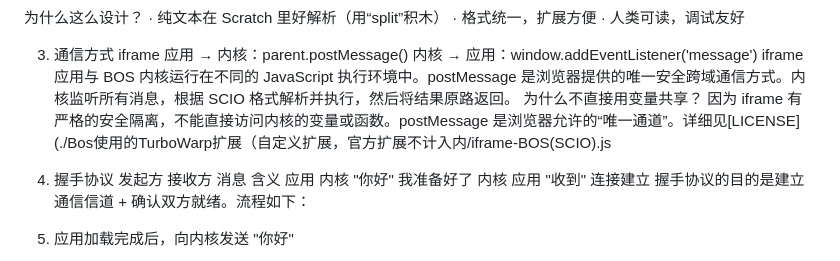
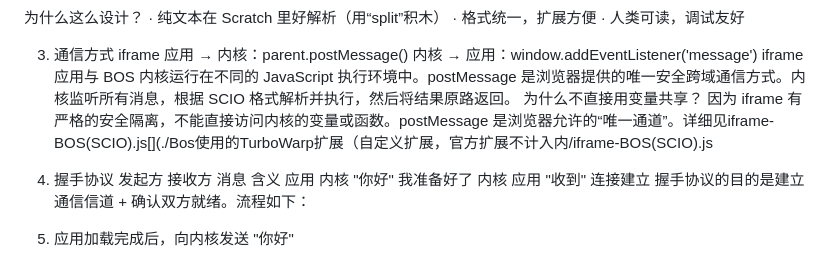
Before and after one commit to qpwq1/Basic-Operating-System-BOS-, a Markdown page: doc/Simple-Communication-Input-Output(S-C-I-O).md, the part around the change. GitHub-like rendering.

```diff
--- a/doc/Simple-Communication-Input-Output(S-C-I-O).md
+++ b/doc/Simple-Communication-Input-Output(S-C-I-O).md
@@ -27,7 +27,7 @@ iframe 应用 → 内核：parent.postMessage()
 内核 → 应用：window.addEventListener('message')
 iframe 应用与 BOS 内核运行在不同的 JavaScript 执行环境中。postMessage 是浏览器提供的唯一安全跨域通信方式。内核监听所有消息，根据 SCIO 格式解析并执行，然后将结果原路返回。
 为什么不直接用变量共享？
-因为 iframe 有严格的安全隔离，不能直接访问内核的变量或函数。postMessage 是浏览器允许的“唯一通道”。详细见[LICENSE](./Bos使用的TurboWarp扩展（自定义扩展，官方扩展不计入内/iframe-BOS(SCIO).js
+因为 iframe 有严格的安全隔离，不能直接访问内核的变量或函数。postMessage 是浏览器允许的“唯一通道”。详细见iframe-BOS(SCIO).js[](./Bos使用的TurboWarp扩展（自定义扩展，官方扩展不计入内/iframe-BOS(SCIO).js
 
 5. 握手协议
 发起方 接收方	消息	含义
```
